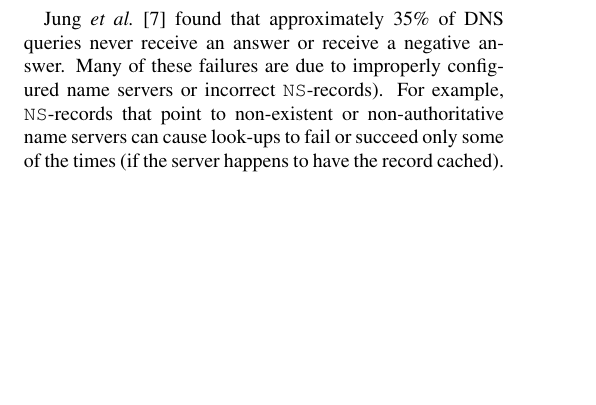
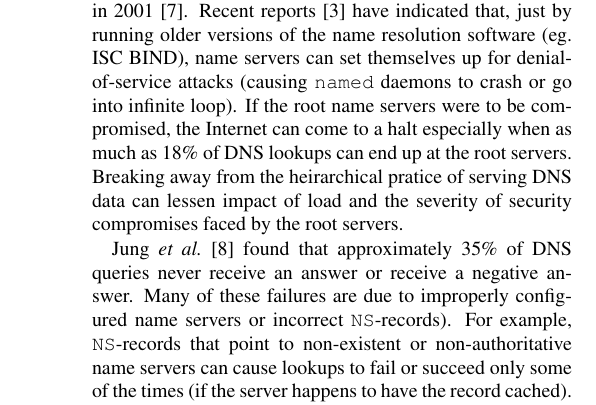
Before and after one commit to sit/dht, a LaTeX paper (ddns/doc/ddns.ltx, which reads ddns/doc/intro.tex): part of one column of page 1 of 3 before the commit and part of one column of page 1 of 4 after it, cut at the place of the change, the shorter picture padded with empty space. Compiled offline with pdfLaTeX.

Commit message:
More motivations.

```diff
--- a/ddns/doc/intro.tex
+++ b/ddns/doc/intro.tex
@@ -5,4 +5,26 @@ thirteen root servers, which are responsbile for providing
 information about the root of the hierarchy and many top-level domains.
 The Internet Software Consortium, which runs one of the root servers,
 reported a load of 272 million queries per day in 2001~\cite{isc-root}.
+Recent reports~\cite{cert} have indicated that, just by running
+older versions of the name resolution software (eg. ISC BIND),
+name servers can set themselves up for denial-of-service attacks
+(causing {\tt named} daemons to crash or go into infinite loop).
+If the root name servers were to be compromised, the Internet can
+come to a halt especially when as much as 18\% of DNS lookups
+can end up at the root servers. Breaking away from the heirarchical
+pratice of serving DNS data can lessen impact of load and the severity
+of security compromises faced by the root servers.
+
+%Leslie Lamport's supposed characterization of a
+%distributed system (as one in which you can't get work
+%done because of a machine you have never heard of is down)
+%is all too true in the current implementation of {DNS}.
+Jung {\it et al.}~\cite{dnscache:sigcommimw01} found that approximately
+35\% of DNS queries never receive an answer or receive
+a negative answer. Many of these failures are due to
+improperly configured name servers or incorrect {\tt NS}-records).
+For example, {\tt NS}-records that point to non-existent
+or non-authoritative name servers can cause lookups to fail
+or succeed only some of the times (if the server happens
+to have the record cached).
 Configuring a name server can be an administrative nightmare.
@@ -65 +74,2 @@ hence we can reduce errors due to poor network connectivity as well.
 
+Every DNS lookup is fed directly to a group of servers that form
```
Also changed, not shown: ddns/doc/chord.bib (+6 -0 lines), ddns/doc/intro.tex (25 more changed lines).
